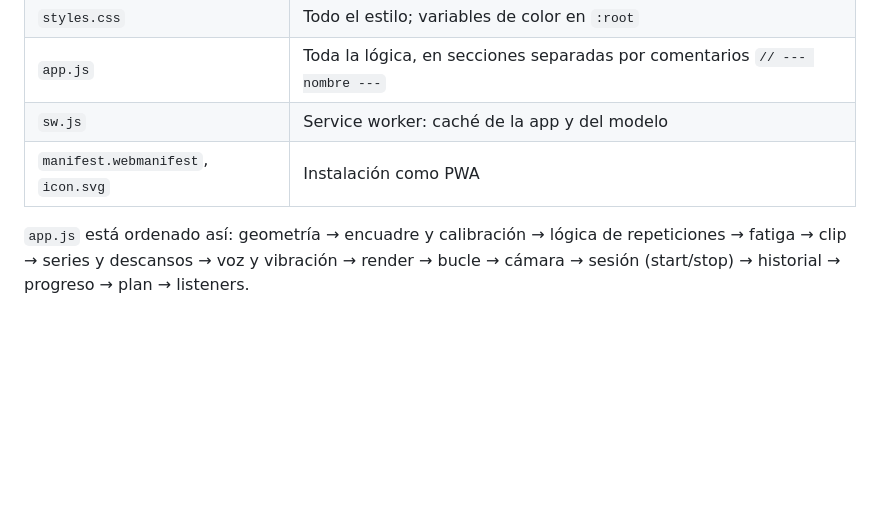
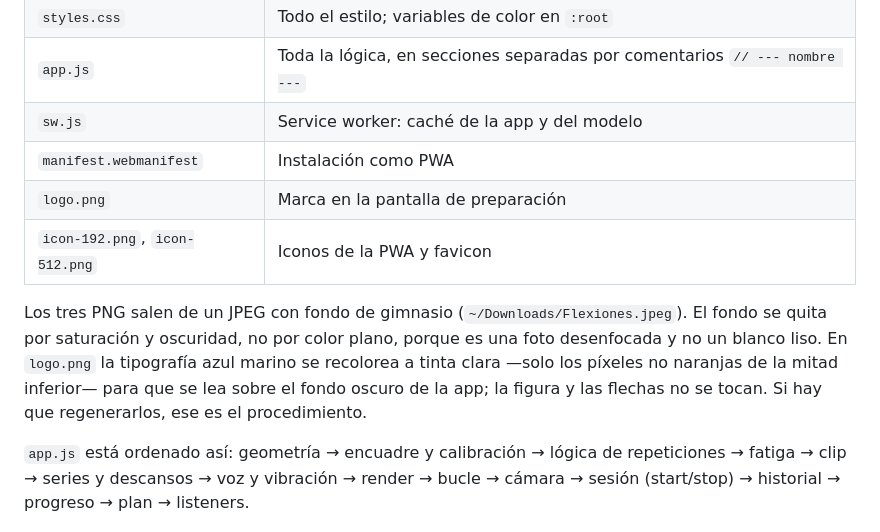
Before and after one commit to pedrocuadracarri/flexiones, a Markdown page: CLAUDE.md, the part around the change. Rendered like a GitHub page; blank space fills up the shorter version.

```diff
--- a/CLAUDE.md
+++ b/CLAUDE.md
@@ -28,7 +28,16 @@ Desplegada en GitHub Pages: https://pedrocuadracarri.github.io/flexiones/
 | `styles.css` | Todo el estilo; variables de color en `:root` |
 | `app.js` | Toda la lógica, en secciones separadas por comentarios `// --- nombre ---` |
 | `sw.js` | Service worker: caché de la app y del modelo |
-| `manifest.webmanifest`, `icon.svg` | Instalación como PWA |
+| `manifest.webmanifest` | Instalación como PWA |
+| `logo.png` | Marca en la pantalla de preparación |
+| `icon-192.png`, `icon-512.png` | Iconos de la PWA y favicon |
+
+Los tres PNG salen de un JPEG con fondo de gimnasio (`~/Downloads/Flexiones.jpeg`).
+El fondo se quita por saturación y oscuridad, no por color plano, porque es una
+foto desenfocada y no un blanco liso. En `logo.png` la tipografía azul marino se
+recolorea a tinta clara —solo los píxeles no naranjas de la mitad inferior— para
+que se lea sobre el fondo oscuro de la app; la figura y las flechas no se tocan.
+Si hay que regenerarlos, ese es el procedimiento.
 
 `app.js` está ordenado así: geometría → encuadre y calibración → lógica de
 repeticiones → fatiga → clip → series y descansos → voz y vibración → render →
```
Also changed, not shown: README.md (+3 -1 lines), icon-192.png (added), icon-512.png (added), logo.png (added), 6 other files.
